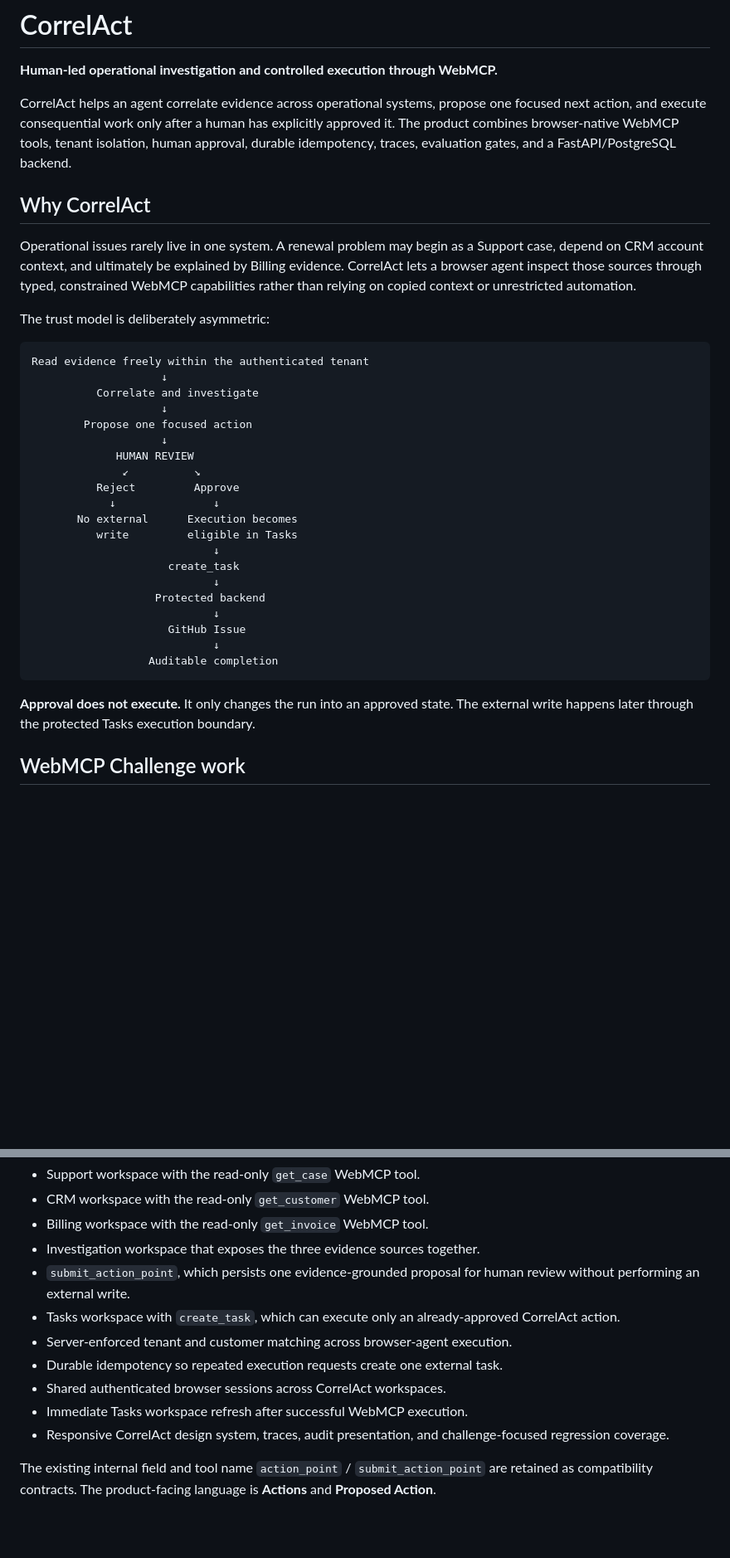
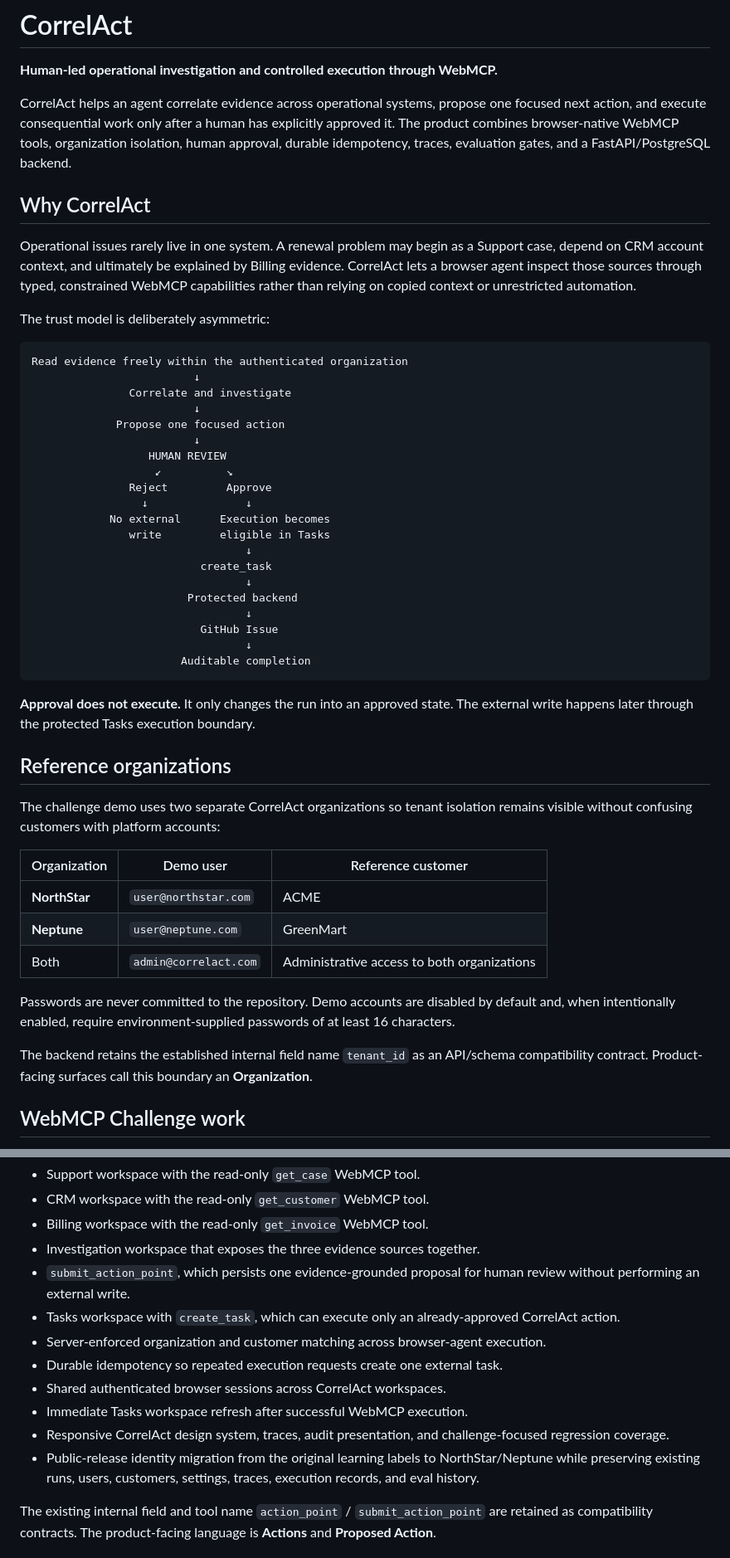
Before and after one commit to Kitui/Human-led-Agent-, a Markdown page: README.md, 2 parts joined by grey strips. Shown at 83% size. GitHub-like rendering; blank space fills up the shorter version.

````diff
--- a/README.md
+++ b/README.md
@@ -2,7 +2,7 @@
 
 **Human-led operational investigation and controlled execution through WebMCP.**
 
-CorrelAct helps an agent correlate evidence across operational systems, propose one focused next action, and execute consequential work only after a human has explicitly approved it. The product combines browser-native WebMCP tools, tenant isolation, human approval, durable idempotency, traces, evaluation gates, and a FastAPI/PostgreSQL backend.
+CorrelAct helps an agent correlate evidence across operational systems, propose one focused next action, and execute consequential work only after a human has explicitly approved it. The product combines browser-native WebMCP tools, organization isolation, human approval, durable idempotency, traces, evaluation gates, and a FastAPI/PostgreSQL backend.
 
 ## Why CorrelAct
 
@@ -11,29 +11,43 @@ Operational issues rarely live in one system. A renewal problem may begin as a S
 The trust model is deliberately asymmetric:
 
 ```text
-Read evidence freely within the authenticated tenant
-                    ↓
-          Correlate and investigate
-                    ↓
-        Propose one focused action
-                    ↓
-             HUMAN REVIEW
-              ↙          ↘
-          Reject         Approve
-            ↓               ↓
-       No external      Execution becomes
-          write         eligible in Tasks
-                            ↓
-                     create_task
-                            ↓
-                   Protected backend
-                            ↓
-                     GitHub Issue
-                            ↓
-                  Auditable completion
+Read evidence freely within the authenticated organization
+                         ↓
+               Correlate and investigate
+                         ↓
+             Propose one focused action
+                         ↓
+                  HUMAN REVIEW
+                   ↙          ↘
+               Reject         Approve
+                 ↓               ↓
+            No external      Execution becomes
+               write         eligible in Tasks
+                                 ↓
+                          create_task
+                                 ↓
+                        Protected backend
+                                 ↓
+                          GitHub Issue
+                                 ↓
+                       Auditable completion
 ```
 
 **Approval does not execute.** It only changes the run into an approved state. The external write happens later through the protected Tasks execution boundary.
+
+## Reference organizations
+
+The challenge demo uses two separate CorrelAct organizations so tenant isolation remains visible without confusing customers with platform accounts:
+
+| Organization | Demo user | Reference customer |
+| --- | --- | --- |
+| **NorthStar** | `user@northstar.com` | ACME |
+| **Neptune** | `user@neptune.com` | GreenMart |
+| Both | `admin@correlact.com` | Administrative access to both organizations |
+
+Passwords are never committed to the repository. Demo accounts are disabled by default and, when intentionally enabled, require environment-supplied passwords of at least 16 characters.
+
+The backend retains the established internal field name `tenant_id` as an API/schema compatibility contract. Product-facing surfaces call this boundary an **Organization**.
 
 ## WebMCP Challenge work
 
@@ -47,11 +61,12 @@ Challenge work includes:
 - Investigation workspace that exposes the three evidence sources together.
 - `submit_action_point`, which persists one evidence-grounded proposal for human review without performing an external write.
 - Tasks workspace with `create_task`, which can execute only an already-approved CorrelAct action.
-- Server-enforced tenant and customer matching across browser-agent execution.
+- Server-enforced organization and customer matching across browser-agent execution.
 - Durable idempotency so repeated execution requests create one external task.
 - Shared authenticated browser sessions across CorrelAct workspaces.
 - Immediate Tasks workspace refresh after successful WebMCP execution.
 - Responsive CorrelAct design system, traces, audit presentation, and challenge-focused regression coverage.
+- Public-release identity migration from the original learning labels to NorthStar/Neptune while preserving existing runs, users, customers, settings, traces, execution records, and eval history.
 
 The existing internal field and tool name `action_point` / `submit_action_point` are retained as compatibility contracts. The product-facing language is **Actions** and **Proposed Action**.
 
````
Also changed, not shown: other parts of README.md (+36 -20 lines).
